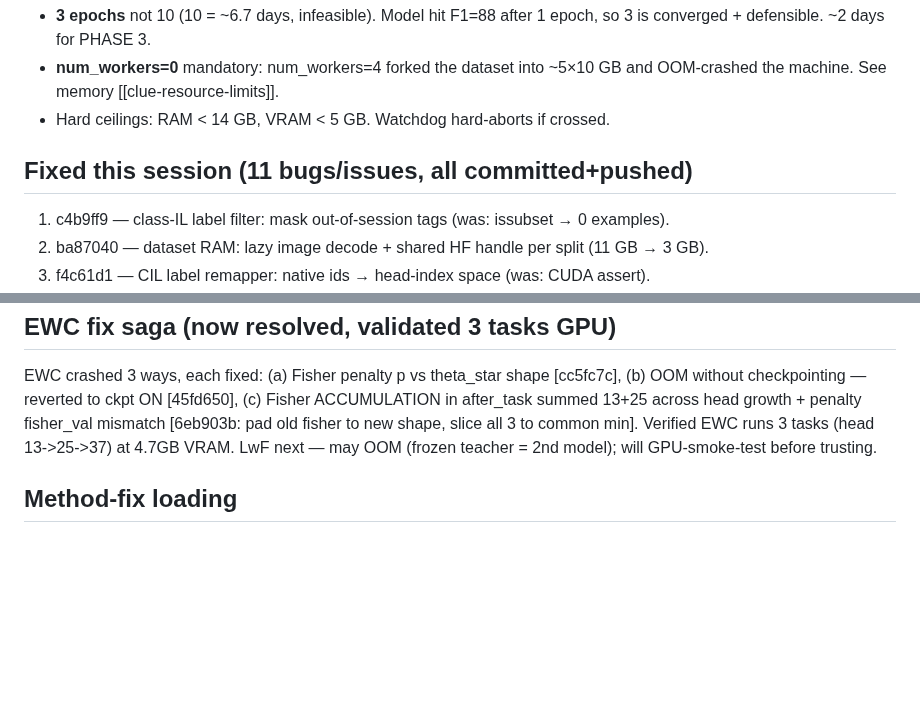
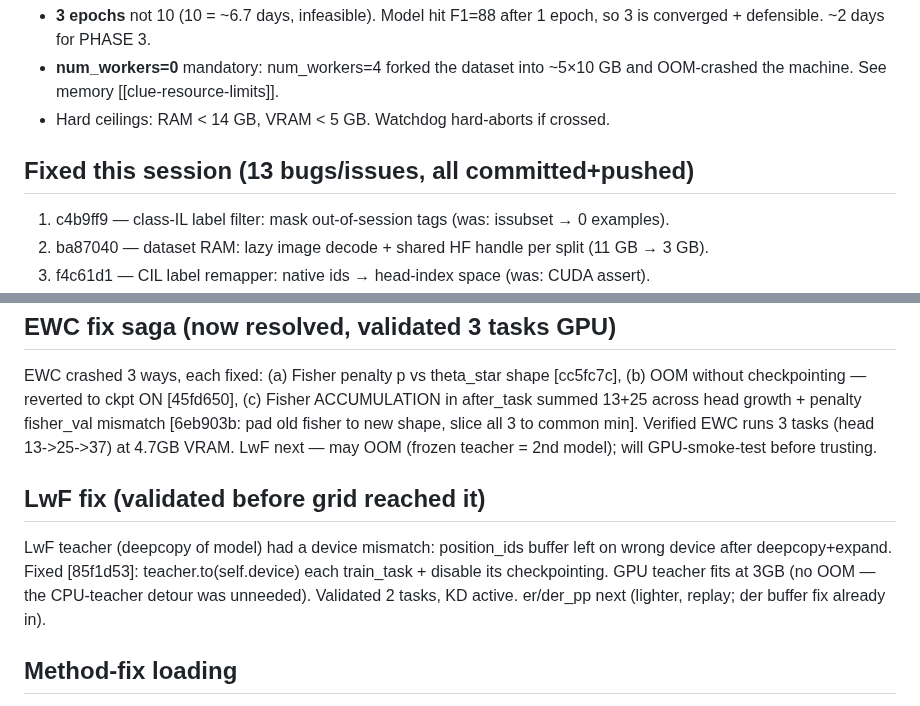
Before and after one commit to hoangthanh283/CLUE, a Markdown page: STATE.md, 2 parts joined by grey strips. Rendered like a GitHub page; blank space fills up the shorter version.

Commit message:
docs: STATE - LwF device fix (13 issues), validated proactively

```diff
--- a/STATE.md
+++ b/STATE.md
@@ -13,7 +13,7 @@ pace ~39min/run -> ~2.6 days total. No aborts since OOM-proofing relaunch (10:12
   the machine. See memory [[clue-resource-limits]].
 - Hard ceilings: RAM < 14 GB, VRAM < 5 GB. Watchdog hard-aborts if crossed.
 
-## Fixed this session (11 bugs/issues, all committed+pushed)
+## Fixed this session (13 bugs/issues, all committed+pushed)
 1. c4b9ff9 — class-IL label filter: mask out-of-session tags (was: issubset → 0 examples).
 2. ba87040 — dataset RAM: lazy image decode + shared HF handle per split (11 GB → 3 GB).
 3. f4c61d1 — CIL label remapper: native ids → head-index space (was: CUDA assert).
@@ -31,6 +31,12 @@ across head growth + penalty fisher_val mismatch [6eb903b: pad old fisher to new
 to common min]. Verified EWC runs 3 tasks (head 13->25->37) at 4.7GB VRAM. LwF next — may OOM (frozen
 teacher = 2nd model); will GPU-smoke-test before trusting.
 
+## LwF fix (validated before grid reached it)
+LwF teacher (deepcopy of model) had a device mismatch: position_ids buffer left on wrong device
+after deepcopy+expand. Fixed [85f1d53]: teacher.to(self.device) each train_task + disable its
+checkpointing. GPU teacher fits at 3GB (no OOM — the CPU-teacher detour was unneeded). Validated
+2 tasks, KD active. er/der_pp next (lighter, replay; der buffer fix already in).
+
 ## Method-fix loading
 Grid runs naive->joint->ewc->lwf->er->der_pp. EWC+DER fixes are in the tree; the driver spawns each train.py fresh, so ewc/der_pp runs (hours away) load the fixed code — no restart needed. joint/er/lwf already safe.
 
```
